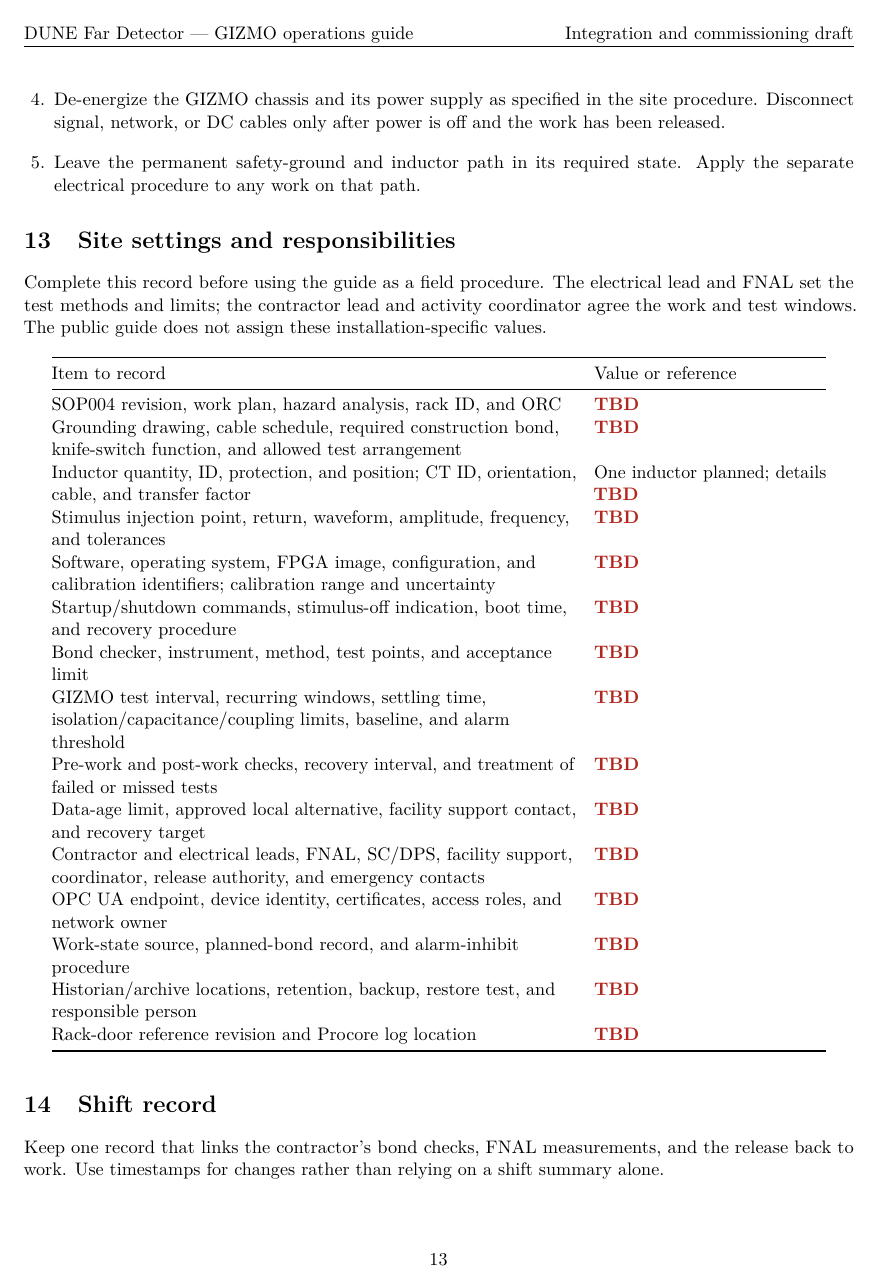
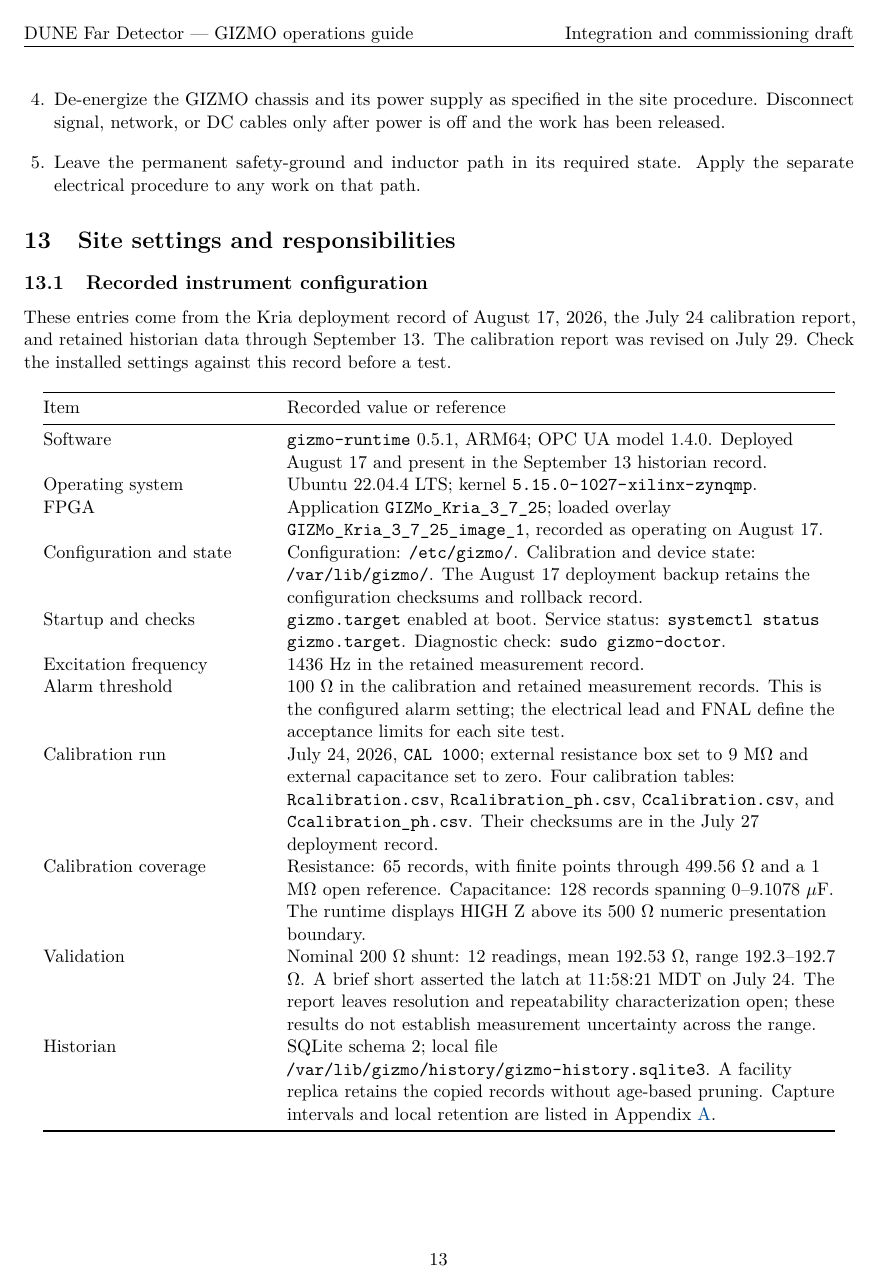
Before and after one commit to marroyav/gizmo-icd, a LaTeX document (guides/ground-reference-monitoring/GIZMO_Ground_Reference_Impedance_Monitoring_Long.tex): page 13 of 16 before the commit and page 13 of 17 after it. Compiled offline with pdfLaTeX.

Commit message:
Populate GIZMO guide from retained deployment and calibration records

```diff
--- a/guides/ground-reference-monitoring/GIZMO_Ground_Reference_Impedance_Monitoring_Long.tex
+++ b/guides/ground-reference-monitoring/GIZMO_Ground_Reference_Impedance_Monitoring_Long.tex
@@ -441,25 +441,25 @@ Start with what changed before the reading changed. The contractor lead identifi
 \section{Site settings and responsibilities}
 \label{sec:site-record}
 
-Complete this record before using the guide as a field procedure. The electrical lead and FNAL set the test methods and limits; the contractor lead and activity coordinator agree the work and test windows. The public guide does not assign these installation-specific values.
+\subsection{Recorded instrument configuration}
 
-\begin{longtable}{@{}L{0.63\linewidth}L{0.28\linewidth}@{}}
+These entries come from the Kria deployment record of August 17, 2026, the July 24 calibration report, and retained historian data through September 13. The calibration report was revised on July 29. Check the installed settings against this record before a test.
+
+\begin{longtable}{@{}L{0.27\linewidth}L{0.66\linewidth}@{}}
 \toprule
-Item to record & Value or reference \\
+Item & Recorded value or reference \\
 \midrule
 \endhead
-SOP004 revision, work plan, hazard analysis, rack ID, and ORC & \TBD \\
-Grounding drawing, cable schedule, required construction bond, knife-switch function, and allowed test arrangement & \TBD \\
-Inductor quantity, ID, protection, and position; CT ID, orientation, cable, and transfer factor & One inductor planned; details \TBD \\
-Stimulus injection point, return, waveform, amplitude, frequency, and tolerances & \TBD \\
-Software, operating system, FPGA image, configuration, and calibration identifiers; calibration range and uncertainty & \TBD \\
-Startup/shutdown commands, stimulus-off indication, boot time, and recovery procedure & \TBD \\
-Bond checker, instrument, method, test points, and acceptance limit & \TBD \\
-GIZMO test interval, recurring windows, settling time, isolation/capacitance/coupling limits, baseline, and alarm threshold & \TBD \\
-Pre-work and post-work checks, recovery interval, and treatment of failed or missed tests & \TBD \\
-Data-age limit, approved local alternative, facility support contact, and recovery target & \TBD \\
-Contractor and electrical leads, FNAL, SC/DPS, facility support, coordinator, release authority, and emergency contacts & \TBD \\
-OPC~UA endpoint, device identity, certificates, access roles, and network owner & \TBD \\
-Work-state source, planned-bond record, and alarm-inhibit procedure & \TBD \\
-Historian/archive locations, retention, backup, restore test, and responsible person & \TBD \\
-Rack-door reference revision and Procore log location & \TBD \\
+Software & \texttt{gizmo-runtime} 0.5.1, ARM64; OPC~UA model 1.4.0. Deployed August 17 and present in the September 13 historian record. \\
+Operating system & Ubuntu 22.04.4 LTS; kernel \nolinkurl{5.15.0-1027-xilinx-zynqmp}. \\
+FPGA & Application \nolinkurl{GIZMo_Kria_3_7_25}; loaded overlay \nolinkurl{GIZMo_Kria_3_7_25_image_1}, recorded as operating on August 17. \\
+Configuration and state & Configuration: \nolinkurl{/etc/gizmo/}. Calibration and device state: \nolinkurl{/var/lib/gizmo/}. The August 17 deployment backup retains the configuration checksums and rollback record. \\
+Startup and checks & \texttt{gizmo.target} enabled at boot. Service status: \texttt{systemctl status gizmo.target}. Diagnostic check: \texttt{sudo gizmo-doctor}. \\
+Excitation frequency & 1436 Hz in the retained measurement record. \\
+Alarm threshold & 100 $\Omega$ in the calibration and retained measurement records. This is the configured alarm setting; the electrical lead and FNAL define the acceptance limits for each site test. \\
+Calibration run & July 24, 2026, \texttt{CAL 1000}; external resistance box set to 9 M$\Omega$ and external capacitance set to zero. Four calibration tables: \nolinkurl{Rcalibration.csv}, \nolinkurl{Rcalibration_ph.csv}, \nolinkurl{Ccalibration.csv}, and \nolinkurl{Ccalibration_ph.csv}. Their checksums are in the July 27 deployment record. \\
+Calibration coverage & Resistance: 65 records, with finite points through 499.56 $\Omega$ and a 1 M$\Omega$ open reference. Capacitance: 128 records spanning 0--9.1078 $\mu$F. The runtime displays HIGH Z above its 500 $\Omega$ numeric presentation boundary. \\
+Validation & Nominal 200 $\Omega$ shunt: 12 readings, mean 192.53 $\Omega$, range 192.3--192.7 $\Omega$. A brief short asserted the latch at 11:58:21 MDT on July 24. The report leaves resolution and repeatability characterization open; these results do not establish measurement uncertainty across the range. \\
+Historian & SQLite schema 2; local file \nolinkurl{/var/lib/gizmo/history/gizmo-history.sqlite3}. A facility replica retains the copied records without age-based pruning. Capture intervals and local retention are listed in Appendix~\ref{sec:controls-reference}. \\
+\bottomrule
+\end{longtable}
```
Also changed, not shown: guides/ground-reference-monitoring/GIZMO_Ground_Reference_Impedance_Monitoring_Long.pdf, guides/ground-reference-monitoring/README.md, guides/ground-reference-monitoring/GIZMO_Ground_Reference_Impedance_Monitoring_Long.tex (25 more changed lines).
